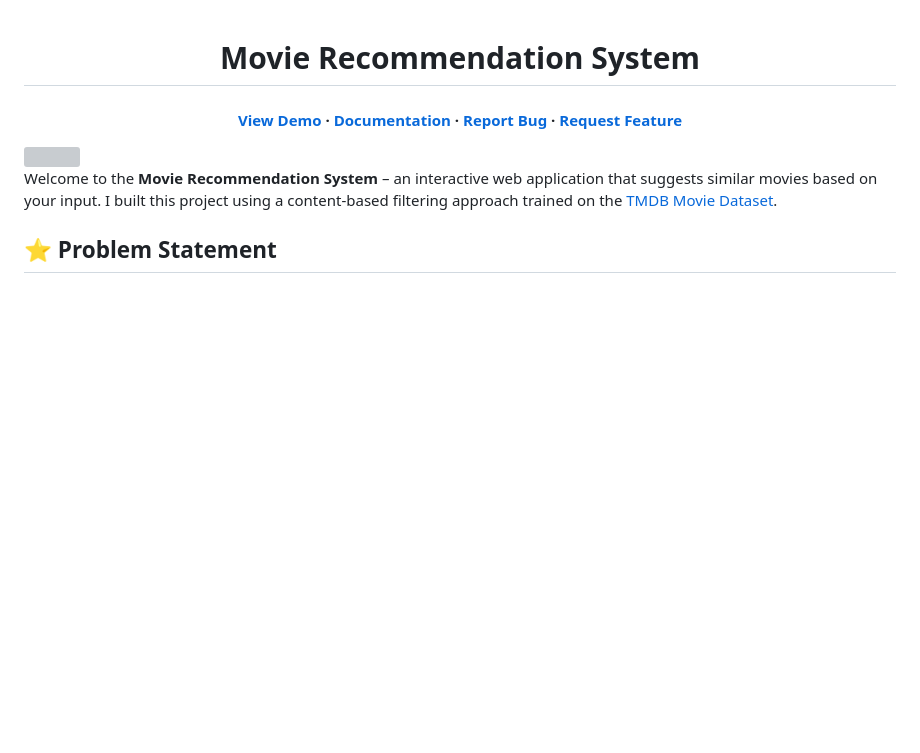
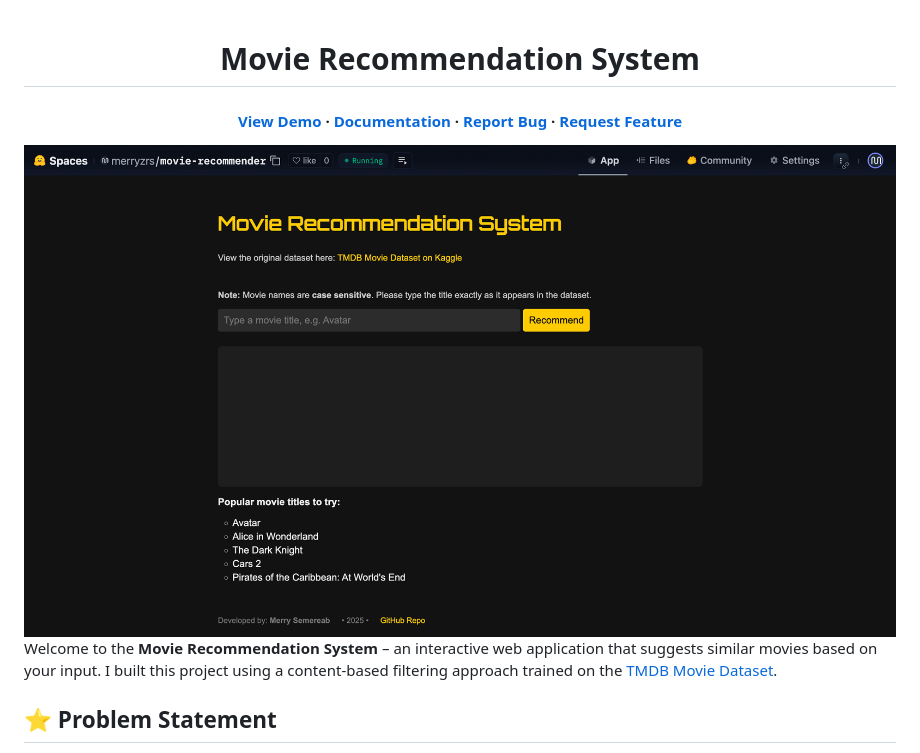
Before and after one commit to semereab-merry/movie-recommendation, a Markdown page: README.md, the part around the change. Drawn GitHub-style; blank space fills up the shorter version; grey boxes are pictures that could not be loaded.

```diff
--- a/README.md
+++ b/README.md
@@ -4,7 +4,7 @@
  <h4> <a href=https://huggingface.co/spaces/merryzrs/movie-recommender>View Demo</a> <span> · </span> <a href="https://github.com/semereab-merry/movie-recommendation/blob/master/README.md"> Documentation </a> <span> · </span> <a href="https://github.com/semereab-merry/movie-recommendation/issues"> Report Bug </a> <span> · </span> <a href="https://github.com/semereab-merry/movie-recommendation/issues"> Request Feature </a> </h4>
 </div>
 
-<img src='Live Demo.png'/>
+<img src='Live_Demo.png'/>
 
 Welcome to the **Movie Recommendation System** – an interactive web application that suggests similar movies based on your input. I built this project using a content-based filtering approach trained on the [TMDB Movie Dataset](https://www.kaggle.com/datasets/tmdb/tmdb-movie-metadata).
 
```
